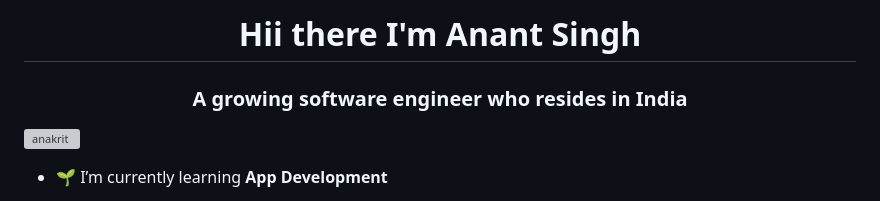
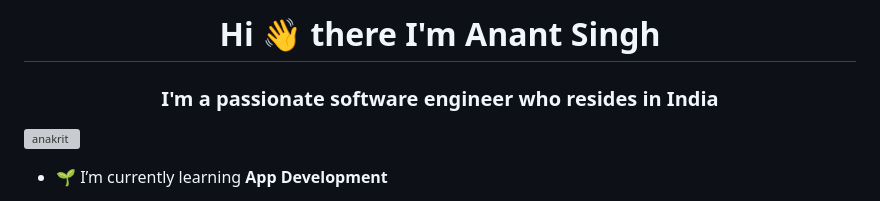
Before and after one commit to Anakrit/Anakrit, a Markdown page: README.md, the part around one of its changes. Rendered like a GitHub page; grey boxes are pictures that could not be loaded.

```diff
--- a/README.md
+++ b/README.md
@@ -1,5 +1,5 @@
-<h1 align="center">Hii there I'm Anant Singh</h1>
-<h3 align="center">A growing software engineer who resides in India</h3>
+<h1 align="center">Hi 👋 there I'm Anant Singh</h1>
+<h3 align="center">I'm a passionate software engineer who resides in India</h3>
 
 
 <p align="left"> <img src="https://komarev.com/ghpvc/?username=anakrit&label=Profile%20views&color=0e75b6&style=flat" alt="anakrit" /> </p>
```
Also changed, not shown: other parts of README.md (+1 -1 lines).
